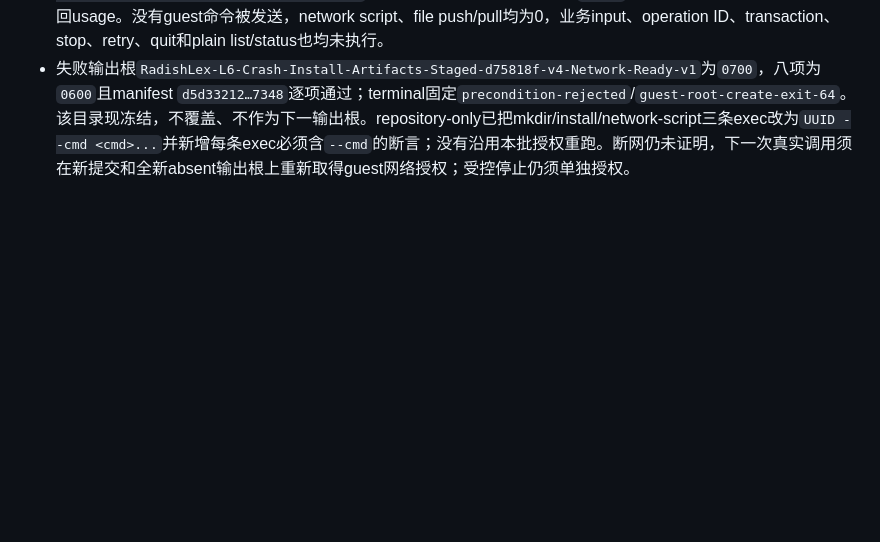
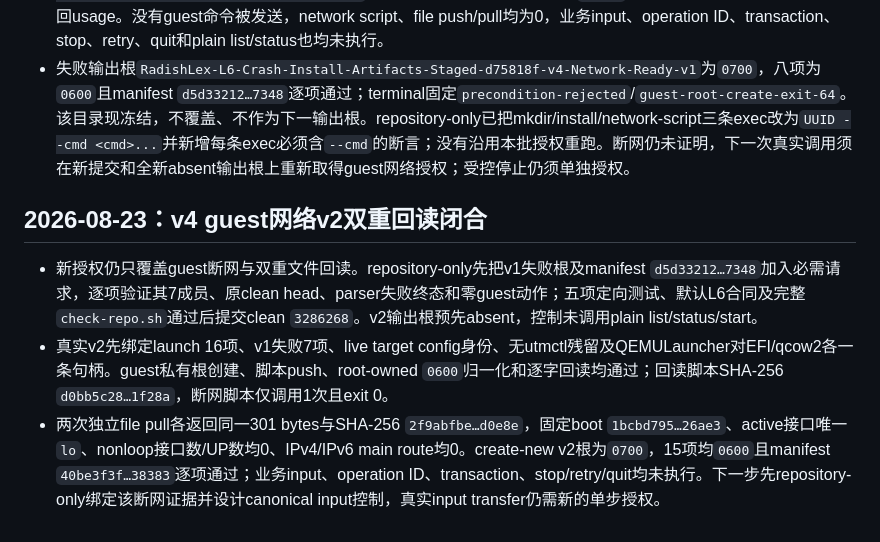
Before and after one commit to laugh0608/RadishLex, a Markdown page: docs/devlogs/2026-W34.md, the part around the change. Drawn GitHub-style; blank space fills up the shorter version.

```diff
--- a/docs/devlogs/2026-W34.md
+++ b/docs/devlogs/2026-W34.md
@@ -406,3 +406,9 @@
 - repository-only先新增`l6_utm_guest_network_ready.py`与guest脚本：绑定clean head、launch manifest `6dbbdf40…fc3c`、live target文件和QEMULauncher对EFI/qcow2的精确句柄；只允许建立私有guest根、脚本push/逐字回读、关闭所有非`lo`接口，并把仅`lo`、IPv4/IPv6 main route为空的结构化证据回读两次。五项负向/正向测试、默认L6合同、文本门禁与完整`check-repo.sh`通过；完整门禁在沙盒内曾因`/private/tmp` Unix guard socket限制失败，最小系统权限复验28/28及完整门禁均通过，只保留既有508行文档预算提醒。控制代码以clean `e75509a`冻结。
 - 取得只覆盖guest断网与双重文件回读的授权后，create-new输出根预先absent。真实控制的launch绑定、target文件、host进程与QEMULauncher双句柄门全部通过；首个控制动作拟以`utmctl exec`建立`/var/tmp/radishlex-l6-v4-network-ready-d75818f-v4-20260823`，但命令遗漏本机4.7.5要求的`--cmd`，CLI在宿主parser exit 64并返回usage。没有guest命令被发送，network script、file push/pull均为0，业务input、operation ID、transaction、stop、retry、quit和plain list/status也均未执行。
 - 失败输出根`RadishLex-L6-Crash-Install-Artifacts-Staged-d75818f-v4-Network-Ready-v1`为`0700`，八项为`0600`且manifest `d5d33212…7348`逐项通过；terminal固定`precondition-rejected`/`guest-root-create-exit-64`。该目录现冻结，不覆盖、不作为下一输出根。repository-only已把mkdir/install/network-script三条exec改为`UUID --cmd <cmd>...`并新增每条exec必须含`--cmd`的断言；没有沿用本批授权重跑。断网仍未证明，下一次真实调用须在新提交和全新absent输出根上重新取得guest网络授权；受控停止仍须单独授权。
+
+## 2026-08-23：v4 guest网络v2双重回读闭合
+
+- 新授权仍只覆盖guest断网与双重文件回读。repository-only先把v1失败根及manifest `d5d33212…7348`加入必需请求，逐项验证其7成员、原clean head、parser失败终态和零guest动作；五项定向测试、默认L6合同及完整`check-repo.sh`通过后提交clean `3286268`。v2输出根预先absent，控制未调用plain list/status/start。
+- 真实v2先绑定launch 16项、v1失败7项、live target config身份、无utmctl残留及QEMULauncher对EFI/qcow2各一条句柄。guest私有根创建、脚本push、root-owned `0600`归一化和逐字回读均通过；回读脚本SHA-256 `d0bb5c28…1f28a`，断网脚本仅调用1次且exit 0。
+- 两次独立file pull各返回同一301 bytes与SHA-256 `2f9abfbe…d0e8e`，固定boot `1bcbd795…26ae3`、active接口唯一`lo`、nonloop接口数/UP数均0、IPv4/IPv6 main route均0。create-new v2根为`0700`，15项均`0600`且manifest `40be3f3f…38383`逐项通过；业务input、operation ID、transaction、stop/retry/quit均未执行。下一步先repository-only绑定该断网证据并设计canonical input控制，真实input transfer仍需新的单步授权。
```
Also changed, not shown: docs/runbooks/linux-l6-package-matrix.md (+2 -2 lines), docs/status/current.md (+7 -7 lines).
